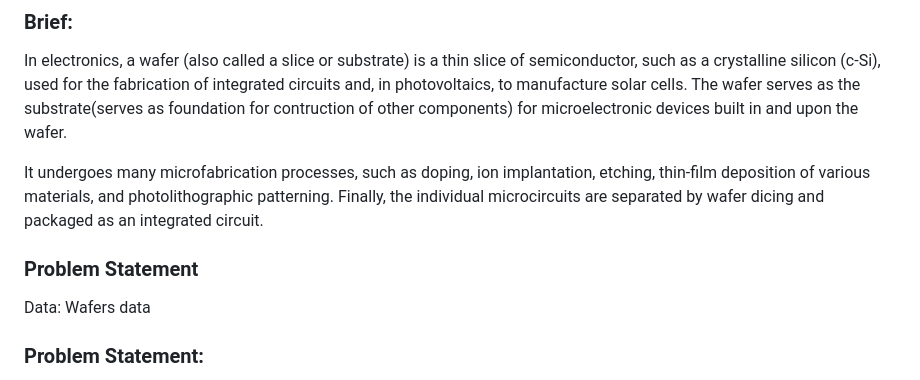
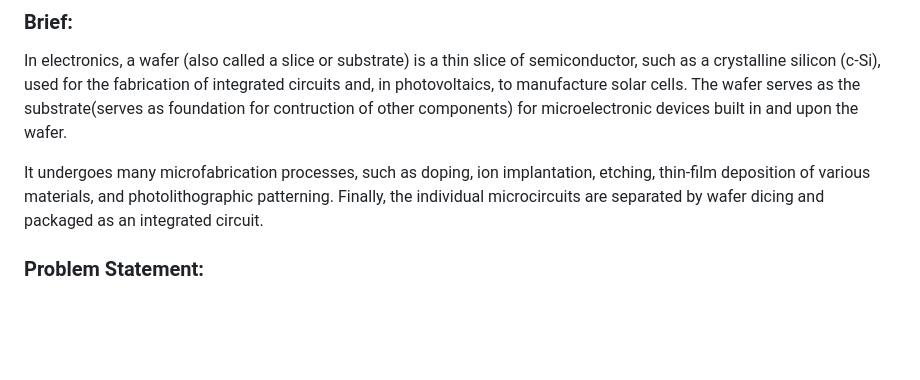
Before and after one commit to Monish-Nallagondalla/Sensor_Fault_Detection, a Markdown page: README.md, the part around the change. Drawn GitHub-style; blank space fills up the shorter version.

```diff
--- a/README.md
+++ b/README.md
@@ -7,9 +7,6 @@
 In electronics, a wafer (also called a slice or substrate) is a thin slice of semiconductor, such as a crystalline silicon (c-Si), used for the fabrication of integrated circuits and, in photovoltaics, to manufacture solar cells. The wafer serves as the substrate(serves as foundation for contruction of other components) for microelectronic devices built in and upon the wafer.
 
 It undergoes many microfabrication processes, such as doping, ion implantation, etching, thin-film deposition of various materials, and photolithographic patterning. Finally, the individual microcircuits are separated by wafer dicing and packaged as an integrated circuit.
-
-### Problem Statement
-Data: Wafers data
 
 ### Problem Statement:
 Wafers are predominantly used to manufacture solar cells and are located at remote locations in bulk and they themselves consist of few hundreds of sensors. Wafers are fundamental of photovoltaic power generation, and production thereof requires high technology. Photovoltaic power generation system converts sunlight energy directly to electrical energy.
```
